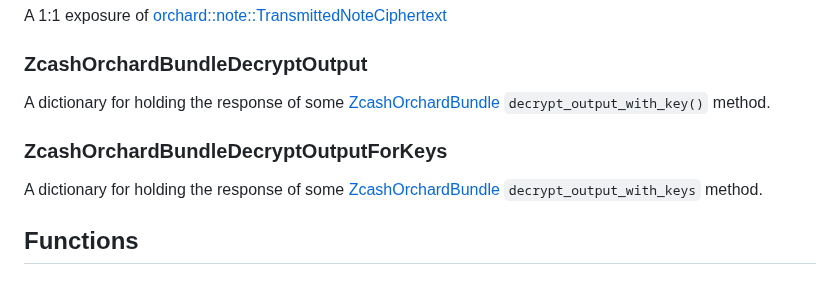
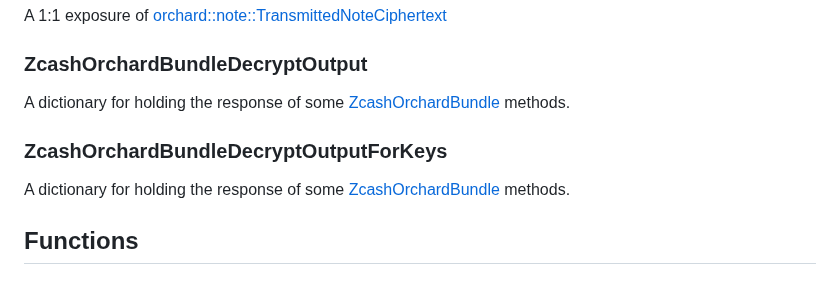
Before and after one commit to eigerco/uniffi-zcash-lib, a Markdown page: STATUS.md, the part around the change. Rendered like a GitHub page.

Commit message:
Fix confusing docs

```diff
--- a/STATUS.md
+++ b/STATUS.md
@@ -1206,11 +1206,11 @@ A 1:1 exposure of [orchard::note::TransmittedNoteCiphertext](https://docs.rs/orc
 
 ### ZcashOrchardBundleDecryptOutput
 
-A dictionary for holding the response of some [ZcashOrchardBundle](#zcashorchardbundle-authorized) `decrypt_output_with_key()` method.
+A dictionary for holding the response of some [ZcashOrchardBundle](#zcashorchardbundle-authorized) methods.
 
 ### ZcashOrchardBundleDecryptOutputForKeys
 
-A dictionary for holding the response of some [ZcashOrchardBundle](#zcashorchardbundle-authorized) `decrypt_output_with_keys` method.
+A dictionary for holding the response of some [ZcashOrchardBundle](#zcashorchardbundle-authorized) methods.
 
 ## Functions
 
```
